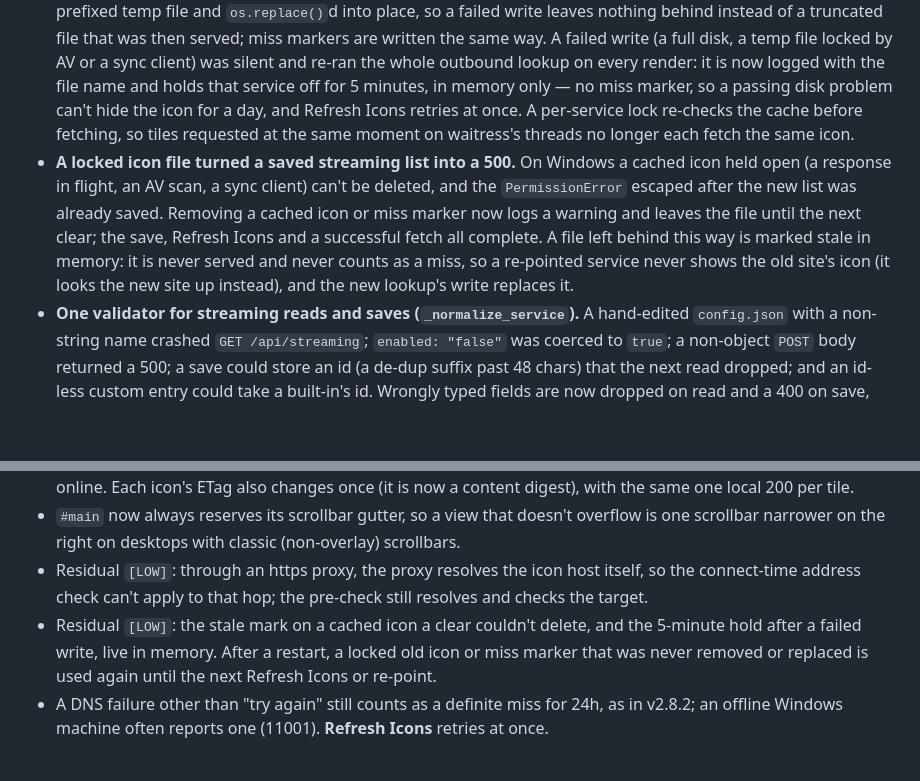
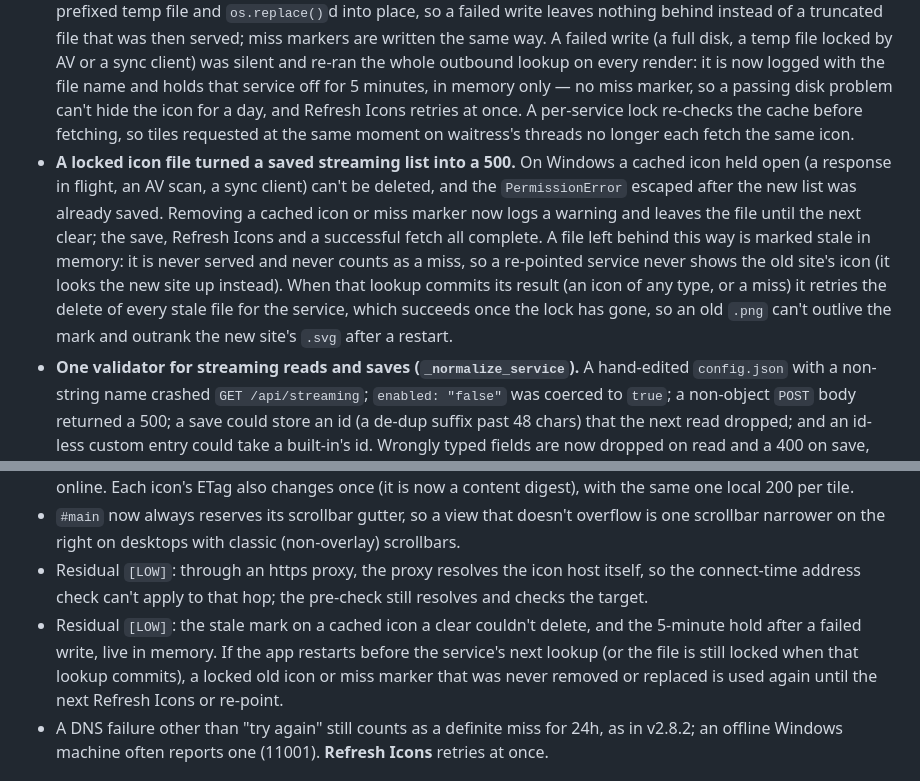
Before and after one commit to rikachu225/video-collection, a Markdown page: docs/CHANGELOG.md, 2 parts joined by grey strips. Rendered like a GitHub page; blank space fills up the shorter version.

```diff
--- a/docs/CHANGELOG.md
+++ b/docs/CHANGELOG.md
@@ -20,7 +20,7 @@
 - **Streaming icons went stale behind a 7-day browser cache.** Icons are now served with `Cache-Control: no-cache` and a strong ETag that is a digest of which file is served (drop-in or fetched) and its bytes, so an unchanged icon costs one 304 and a refetched or newly dropped-in one is picked up when the tile's image is requested again — even a same-size refetch written within one tick of a coarse file clock (Linux), which a size + mtime tag missed. The digest is cached per file and reused only while its size, mtime, ctime, inode and device all match and it had been unchanged for 2s before it was hashed; no `Last-Modified` is sent. Tile icon URLs now carry `?v=2`, so icons that v2.8.2 cached for 7 days under the bare URL are never reused after the upgrade; **Refresh Icons** also adds `&t=<ms>`, because within one page an unchanged image URL can be reused without asking the server. Because the cache is keyed by id, saving the streaming list now clears the fetched icon and miss marker of any service whose site (origin) changed or that was removed; a path-only change keeps the icon, and a drop-in is never touched.
 - **A save or Refresh Icons wins over an icon lookup already running.** A lookup that was in flight when the list was saved or Refresh Icons was clicked wrote its result after the clear: a re-pointed service kept the old site's icon, or a 24h miss marker hid its icon for a day. Each id now has a generation that every clear bumps without waiting for the lookup; a lookup reads it before the service's URL and writes its icon or miss marker only if it is unchanged, otherwise it discards the result. A request queued behind a lookup now uses the URL saved meanwhile.
 - **Icon cache writes are atomic, and parallel first requests share one fetch.** A fetched icon is written to a dot-prefixed temp file and `os.replace()`d into place, so a failed write leaves nothing behind instead of a truncated file that was then served; miss markers are written the same way. A failed write (a full disk, a temp file locked by AV or a sync client) was silent and re-ran the whole outbound lookup on every render: it is now logged with the file name and holds that service off for 5 minutes, in memory only — no miss marker, so a passing disk problem can't hide the icon for a day, and Refresh Icons retries at once. A per-service lock re-checks the cache before fetching, so tiles requested at the same moment on waitress's threads no longer each fetch the same icon.
-- **A locked icon file turned a saved streaming list into a 500.** On Windows a cached icon held open (a response in flight, an AV scan, a sync client) can't be deleted, and the `PermissionError` escaped after the new list was already saved. Removing a cached icon or miss marker now logs a warning and leaves the file until the next clear; the save, Refresh Icons and a successful fetch all complete. A file left behind this way is marked stale in memory: it is never served and never counts as a miss, so a re-pointed service never shows the old site's icon (it looks the new site up instead), and the new lookup's write replaces it.
+- **A locked icon file turned a saved streaming list into a 500.** On Windows a cached icon held open (a response in flight, an AV scan, a sync client) can't be deleted, and the `PermissionError` escaped after the new list was already saved. Removing a cached icon or miss marker now logs a warning and leaves the file until the next clear; the save, Refresh Icons and a successful fetch all complete. A file left behind this way is marked stale in memory: it is never served and never counts as a miss, so a re-pointed service never shows the old site's icon (it looks the new site up instead). When that lookup commits its result (an icon of any type, or a miss) it retries the delete of every stale file for the service, which succeeds once the lock has gone, so an old `.png` can't outlive the mark and outrank the new site's `.svg` after a restart.
 - **One validator for streaming reads and saves (`_normalize_service`).** A hand-edited `config.json` with a non-string name crashed `GET /api/streaming`; `enabled: "false"` was coerced to `true`; a non-object `POST` body returned a 500; a save could store an id (a de-dup suffix past 48 chars) that the next read dropped; and an id-less custom entry could take a built-in's id. Wrongly typed fields are now dropped on read and a 400 on save, explicit ids are claimed first, derived ids never take a shipped default id, and de-dup suffixes fit inside the 48-char limit.
 - **Late clip metadata re-tiled a workspace the user had arranged.** v2.7.1 cancelled the pending re-layout when a panel was dragged, but every clip whose metadata arrived afterwards armed a new one and snapped the panels back. A real drag or resize now sets `wsUserArranged`, which blocks late re-tiling until the next auto-tile (the Tile button, the assistant's `bento_workspace`, or a workspace opened without a saved layout). A click that only raises a panel doesn't count.
 - **A narrower grid never re-clamped bento column spans.** Only row spans were recomputed on a window resize, and nothing at all when the sidebar was toggled (that fires no window resize, and the sidebar starts collapsed at tablet width), so a narrower grid kept spans wider than itself (CSS Grid then invents implicit columns and squeezes cards into them) and a wider one never gave back the stored size. A `ResizeObserver` on the two grids now re-clamps column spans in both directions whenever a grid's width changes, whatever changed it (`reclampBentoGrid`, 150ms debounce), then row spans; a window resize listener remains only where `ResizeObserver` doesn't exist. `#main` always reserves its scrollbar gutter, so a re-clamp that changes a grid's height can't change its width and set off another. The clamp measures the grid's own columns with every tile at span 1: the resolved `gridTemplateColumns` also lists the implicit columns an oversized span creates, so clamping against it kept a 3-wide card 3 wide in a 2-column grid. Browse is also re-clamped when you return to it from another view with a folder open, because a grid hidden during the resize resolves no tracks; the theater re-renders on return. Browse cards carry `data-path` for the lookup; the tile being dragged keeps its span.
@@ -45,7 +45,7 @@
 - Tile icon URLs change once, to `/api/service-icon/<id>?v=2`, so each browser requests every enabled tile's icon from the local server once more after the upgrade. The server answers from its own cache; nothing extra goes online. Each icon's ETag also changes once (it is now a content digest), with the same one local 200 per tile.
 - `#main` now always reserves its scrollbar gutter, so a view that doesn't overflow is one scrollbar narrower on the right on desktops with classic (non-overlay) scrollbars.
 - Residual `[LOW]`: through an https proxy, the proxy resolves the icon host itself, so the connect-time address check can't apply to that hop; the pre-check still resolves and checks the target.
-- Residual `[LOW]`: the stale mark on a cached icon a clear couldn't delete, and the 5-minute hold after a failed write, live in memory. After a restart, a locked old icon or miss marker that was never removed or replaced is used again until the next Refresh Icons or re-point.
+- Residual `[LOW]`: the stale mark on a cached icon a clear couldn't delete, and the 5-minute hold after a failed write, live in memory. If the app restarts before the service's next lookup (or the file is still locked when that lookup commits), a locked old icon or miss marker that was never removed or replaced is used again until the next Refresh Icons or re-point.
 - A DNS failure other than "try again" still counts as a definite miss for 24h, as in v2.8.2; an offline Windows machine often reports one (11001). **Refresh Icons** retries at once.
 
 ## v2.8.2 - 2026-09-27
```
Also changed, not shown: README.md (+1 -1 lines), docs/QUICK_REFERENCE.md (+1 -1 lines).
